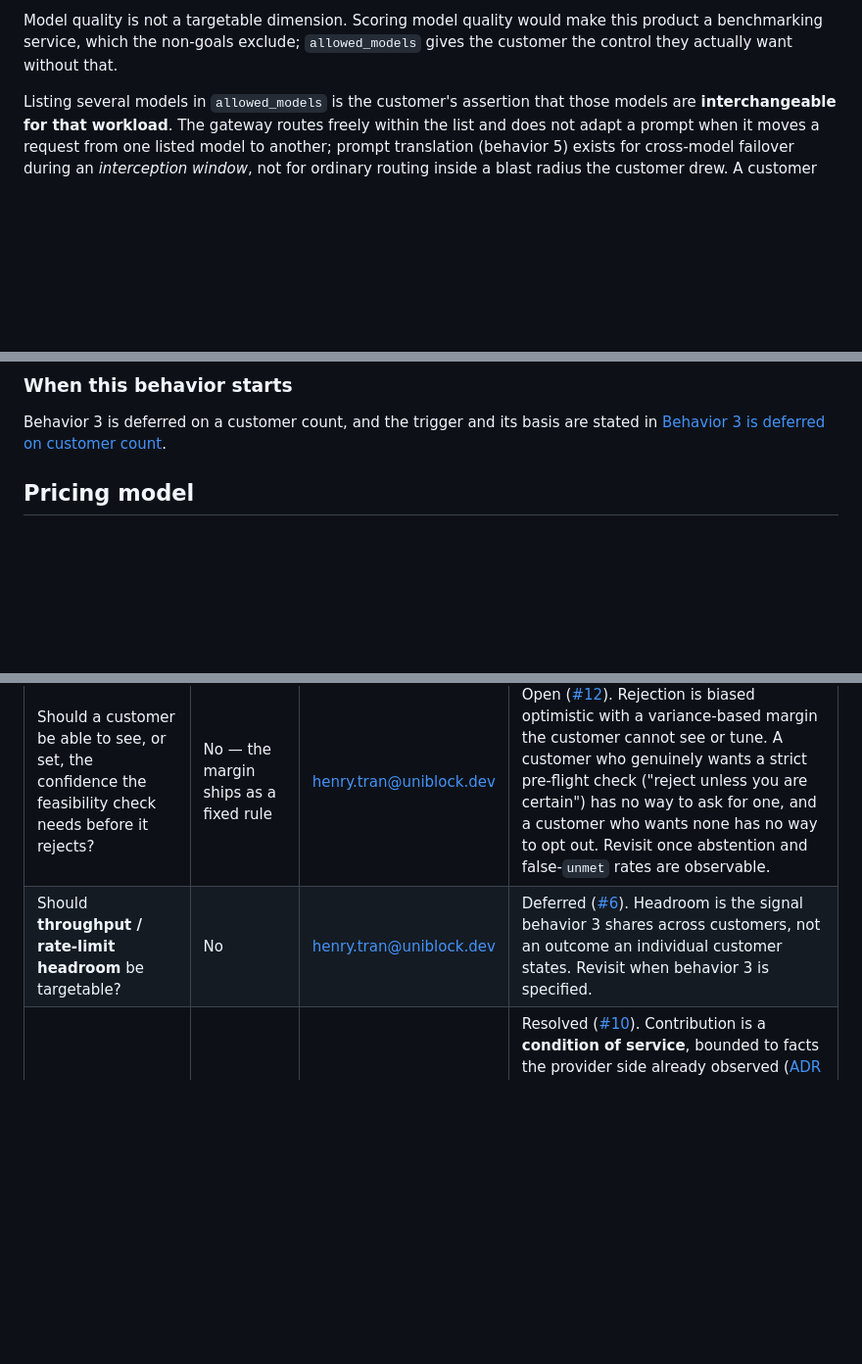
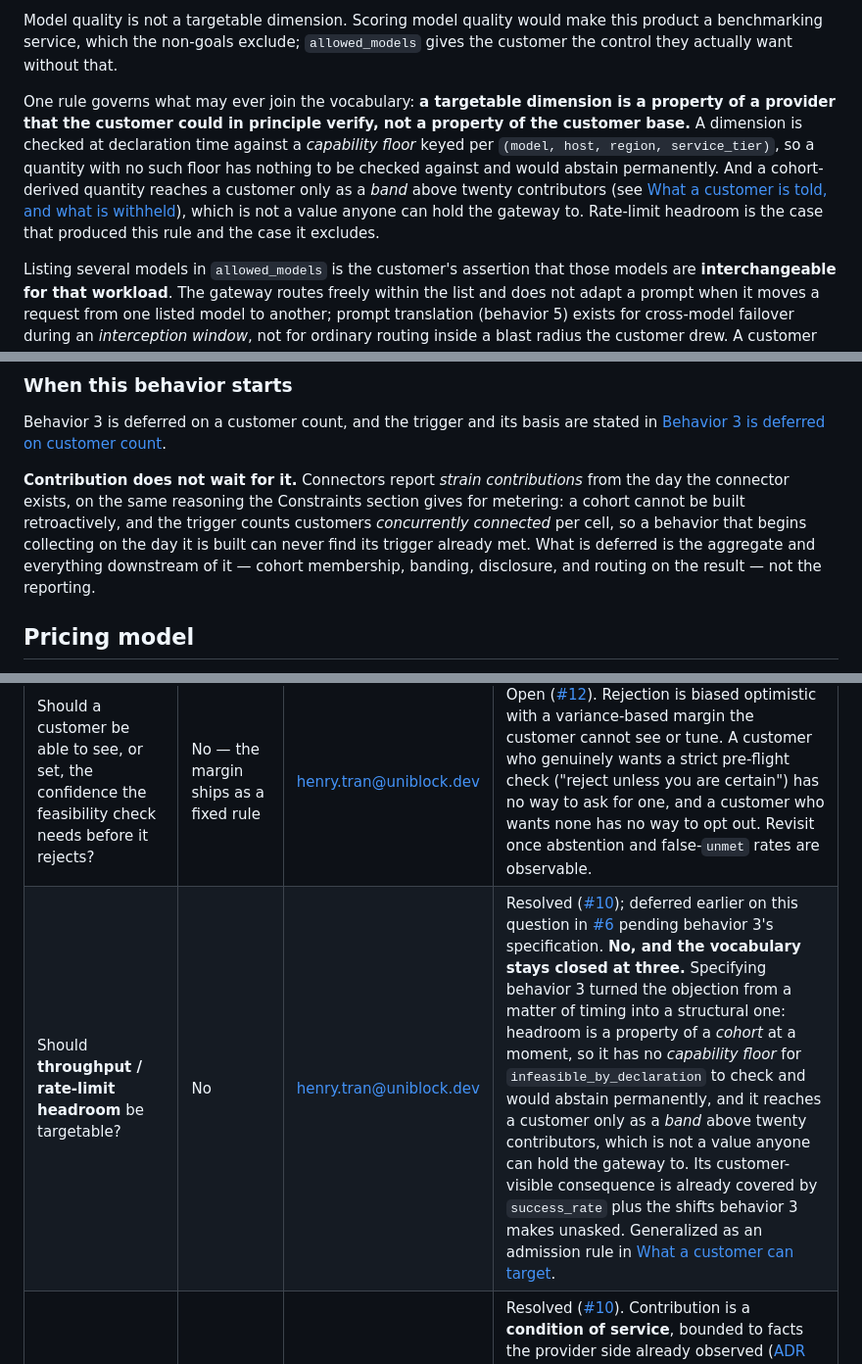
Before and after one commit to hoomji/henry-ai-router, a Markdown page: docs/product-specs/provider-risk-management-gateway.md, 3 parts joined by grey strips. Shown at 98% size. GitHub-like rendering; blank space fills up the shorter version.

Commit message:
Start strain contribution at the connector; close the headroom deferral (#10, #6)
Contribution begins with the connector rather than with behavior 3: a cohort
cannot be built retroactively, and the trigger counts customers concurrently
connected per cell. A usage record gains the status code, the model and provider
region, and rate-limit headers. The strain buffer sheds by sampling where the
usage buffer drops oldest first — drop-oldest is correct for a bill and wrong for
a burst, discarding the storm's onset and losing most from the customers hit
hardest.

Rate-limit headroom is not targetable, resolved rather than deferred again, and
generalized: a targetable dimension is a property of a provider the customer
could in principle verify, not a property of the customer base.

Co-Authored-By: Claude Opus 5 <noreply@anthropic.com>

```diff
--- a/docs/product-specs/provider-risk-management-gateway.md
+++ b/docs/product-specs/provider-risk-management-gateway.md
@@ -103,6 +103,16 @@ A target consists of:
 Model quality is not a targetable dimension. Scoring model quality would make this
 product a benchmarking service, which the non-goals exclude; `allowed_models` gives the
 customer the control they actually want without that.
+
+One rule governs what may ever join the vocabulary: **a targetable dimension is a property
+of a provider that the customer could in principle verify, not a property of the customer
+base.** A dimension is checked at declaration time against a *capability floor* keyed per
+`(model, host, region, service_tier)`, so a quantity with no such floor has nothing to be
+checked against and would abstain permanently. And a cohort-derived quantity reaches a
+customer only as a *band* above twenty contributors (see [What a customer is told, and what
+is withheld](#what-a-customer-is-told-and-what-is-withheld)), which is not a value anyone can
+hold the gateway to. Rate-limit headroom is the case that produced this rule and the case it
+excludes.
 
 Listing several models in `allowed_models` is the customer's assertion that those models
 are **interchangeable for that workload**. The gateway routes freely within the list and
@@ -535,6 +545,13 @@ coarse provider availability.
 Behavior 3 is deferred on a customer count, and the trigger and its basis are stated in
 [Behavior 3 is deferred on customer count](#behavior-3-is-deferred-on-customer-count).
 
+**Contribution does not wait for it.** Connectors report *strain contributions* from the day
+the connector exists, on the same reasoning the Constraints section gives for metering: a
+cohort cannot be built retroactively, and the trigger counts customers *concurrently
+connected* per cell, so a behavior that begins collecting on the day it is built can never
+find its trigger already met. What is deferred is the aggregate and everything downstream of
+it — cohort membership, banding, disclosure, and routing on the result — not the reporting.
+
 ## Pricing model
 
 This section resolves whether behaviors 2 and 4 can coexist as business models
@@ -887,7 +904,7 @@ behavior.
 | Can a customer target a **monthly cost budget** rather than a unit rate? | No — behavior 1 ships with the unit rate | henry.tran@uniblock.dev | Deferred ([#6](https://github.com/hoomji/henry-ai-router/issues/6)). A unit rate is decidable from a state snapshot; a budget requires persistent spend accounting and an exhaustion policy (hard-stop, degrade, or notify), turning provider state from a snapshot into a ledger. Specify as its own behavior if wanted. |
 | Should **error rate** be targetable separately from `success_rate`? | No | henry.tran@uniblock.dev | Deferred ([#6](https://github.com/hoomji/henry-ai-router/issues/6)). For a router the two collapse: a 429 the gateway re-routed is not a customer-visible error. Revisit only if a customer needs to see provider-level error pressure they are shielded from. |
 | Should a customer be able to see, or set, the confidence the feasibility check needs before it rejects? | No — the margin ships as a fixed rule | henry.tran@uniblock.dev | Open ([#12](https://github.com/hoomji/henry-ai-router/issues/12)). Rejection is biased optimistic with a variance-based margin the customer cannot see or tune. A customer who genuinely wants a strict pre-flight check ("reject unless you are certain") has no way to ask for one, and a customer who wants none has no way to opt out. Revisit once abstention and false-`unmet` rates are observable. |
-| Should **throughput / rate-limit headroom** be targetable? | No | henry.tran@uniblock.dev | Deferred ([#6](https://github.com/hoomji/henry-ai-router/issues/6)). Headroom is the signal behavior 3 shares across customers, not an outcome an individual customer states. Revisit when behavior 3 is specified. |
+| Should **throughput / rate-limit headroom** be targetable? | No | henry.tran@uniblock.dev | Resolved ([#10](https://github.com/hoomji/henry-ai-router/issues/10)); deferred earlier on this question in [#6](https://github.com/hoomji/henry-ai-router/issues/6) pending behavior 3's specification. **No, and the vocabulary stays closed at three.** Specifying behavior 3 turned the objection from a matter of timing into a structural one: headroom is a property of a *cohort* at a moment, so it has no *capability floor* for `infeasible_by_declaration` to check and would abstain permanently, and it reaches a customer only as a *band* above twenty contributors, which is not a value anyone can hold the gateway to. Its customer-visible consequence is already covered by `success_rate` plus the shifts behavior 3 makes unasked. Generalized as an admission rule in [What a customer can target](#what-a-customer-can-target). |
 | Is contributing strain evidence opt-in, opt-out, or a condition of service, and is #5's aggregation contract adopted as written? | Yes — blocks behavior 3 | henry.tran@uniblock.dev | Resolved ([#10](https://github.com/hoomji/henry-ai-router/issues/10)). Contribution is a **condition of service**, bounded to facts the provider side already observed ([ADR 0007](../adr/0007-strain-contribution-is-a-condition-of-service.md)). The contract is adopted with three changes: its cohort minimum is operative at **twenty** rather than ten, because condition-of-service makes every recipient a contributor and so makes #5's differencing case the only case; its one-bucket publication delay is **dropped** as having no subject once nothing is published; and its corroboration rule is **extended** to windowless routing shifts. Specified in [Collective strain signals in detail](#collective-strain-signals-in-detail). |
 | Should the gateway publish a provider-health feed as a standalone product? | No — behavior 3 ships without one | henry.tran@uniblock.dev | Deferred ([#10](https://github.com/hoomji/henry-ai-router/issues/10)). OpenRouter publishes uptime charts with no stated anonymization contract, which is a real differentiation opening. If taken, the feed is served from gateway-run synthetic probes and never from customer contributions, which would otherwise put the network effect's output and the product's largest disclosure surface in one pipe. Revisit once behavior 3 is running. |
 
```
Also changed, not shown: 1 other file.
